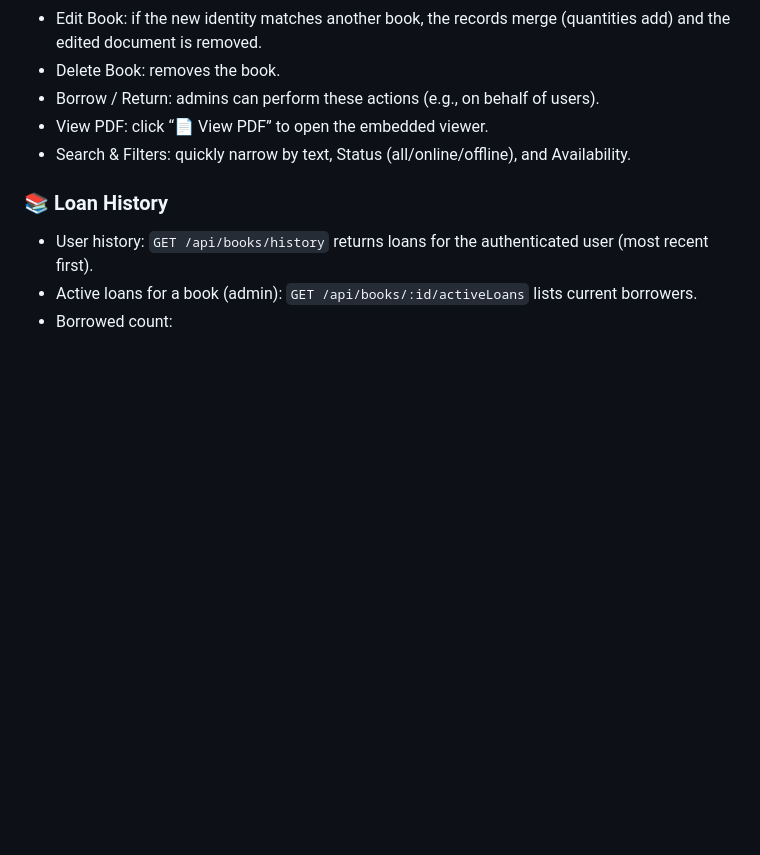
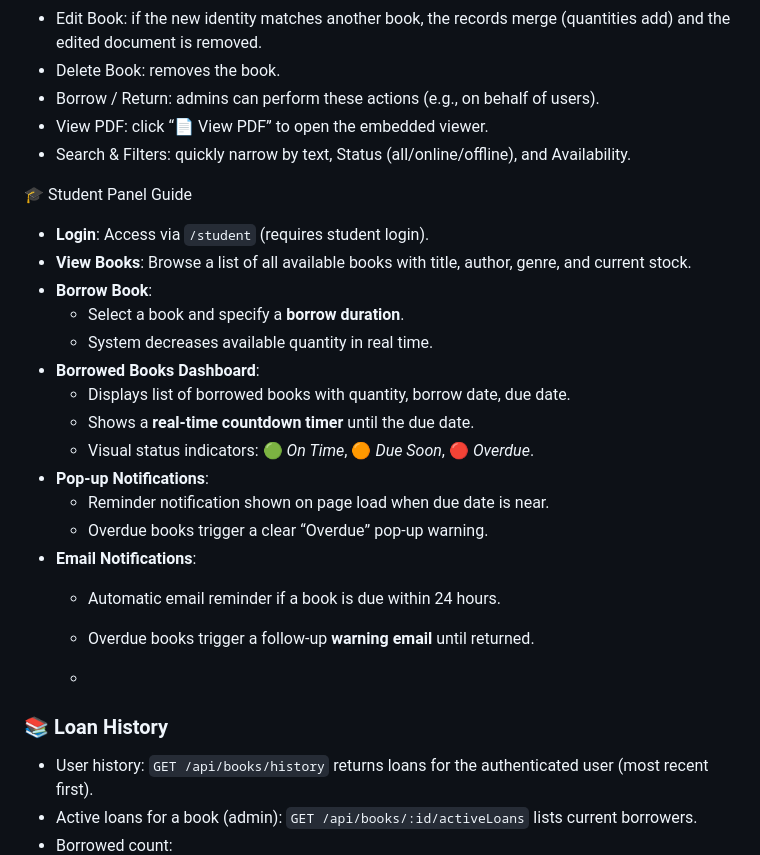
Before and after one commit to Arnold-Seb/BookHive, a Markdown page: README.md, the part around the change. Rendered like a GitHub page; blank space fills up the shorter version.

Commit message:
Update README for student panel.md

```diff
--- a/README.md
+++ b/README.md
@@ -91,6 +91,25 @@ Open: http://localhost:3000
 - View PDF: click “📄 View PDF” to open the embedded viewer.
 - Search & Filters: quickly narrow by text, Status (all/online/offline), and Availability.
 
+🎓 Student Panel Guide
+- **Login**: Access via `/student` (requires student login).
+- **View Books**: Browse a list of all available books with title, author, genre, and current stock.
+- **Borrow Book**:
+  - Select a book and specify a **borrow duration**.
+  - System decreases available quantity in real time.
+- **Borrowed Books Dashboard**:
+  - Displays list of borrowed books with quantity, borrow date, due date.
+  - Shows a **real-time countdown timer** until the due date.
+  - Visual status indicators: 🟢 *On Time*, 🟠 *Due Soon*, 🔴 *Overdue*.
+- **Pop-up Notifications**:
+  - Reminder notification shown on page load when due date is near.
+  - Overdue books trigger a clear “Overdue” pop-up warning.
+- **Email Notifications**:
+  - Automatic email reminder if a book is due within 24 hours.
+  - Overdue books trigger a follow-up **warning email** until returned.
+
+  -
+
 ### 📚 Loan History
 - User history: ` GET /api/books/history ` returns loans for the authenticated user (most recent first).
 - Active loans for a book (admin): ` GET /api/books/:id/activeLoans ` lists current borrowers.
```
